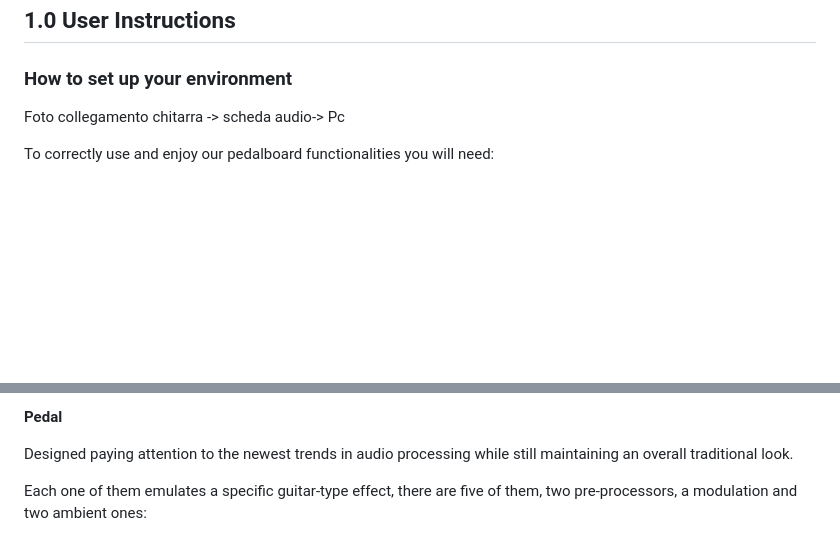
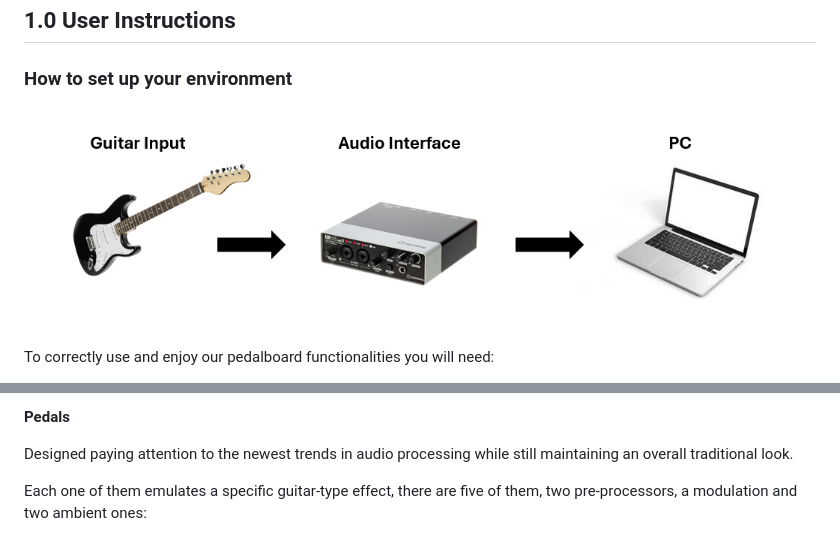
Before and after one commit to matteodigii/ACTAM-Project, a Markdown page: README.md, 2 parts joined by grey strips. Rendered like a GitHub page; pictures changed too: ReadMeUtils/SignalChain.png (added); blank space fills up the shorter version.

Commit message:
Improved README

```diff
--- a/README.md
+++ b/README.md
@@ -16,7 +16,8 @@ Grant the user the possibility to experiment with lots of sound combinations and
 
 ## 1.0 User Instructions
 ### How to set up your environment
-Foto collegamento chitarra -> scheda audio-> Pc
+
+![signalChain](ReadMeUtils/SignalChain.png)
 
 To correctly use and enjoy our pedalboard functionalities you will need:
 -  An **Audio Interface**: we did everything with the [**Steinberg UR22mkII**](https://www.steinberg.net/audio-interfaces/ur22c-recording-pack/ur22mkii/value-edition/), that has 24-bit/196kHz audio resolution.
@@ -37,5 +38,5 @@ Foto pedaliera
 
-**Pedal**
+**Pedals**
 
 Designed paying attention to the newest trends in audio processing while still maintaining an overall traditional look.
 
```
Also changed, not shown: other parts of README.md (+3 -2 lines), 2 other files.
